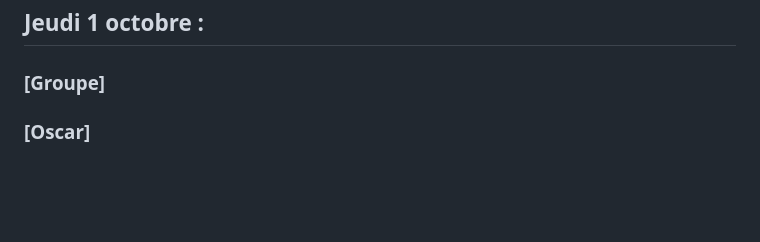
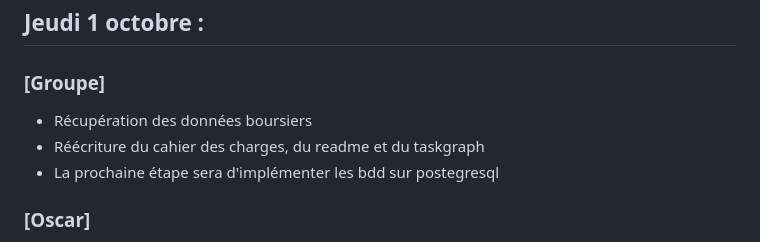
Before and after one commit to ama-vo/PRO8501-Finance, a Markdown page: docs/cahier_de_labo.md, the part around the change. GitHub-like rendering; blank space fills up the shorter version.

Commit message:
Maj groupe 1/09

```diff
--- a/docs/cahier_de_labo.md
+++ b/docs/cahier_de_labo.md
@@ -108,6 +108,9 @@ qu'on proposera ainsi que de leur portée géographique (US, Europe, émergent)
 ## Jeudi 1 octobre :
 
 ### [Groupe]
+- Récupération des données boursiers
+- Réécriture du cahier des charges, du readme et du taskgraph
+- La prochaine étape sera d'implémenter les bdd sur postegresql
 
 ### [Oscar]
 - Teste de la récupération des courbes boursiers avec la bibliothèque yfinance et réussite
```
